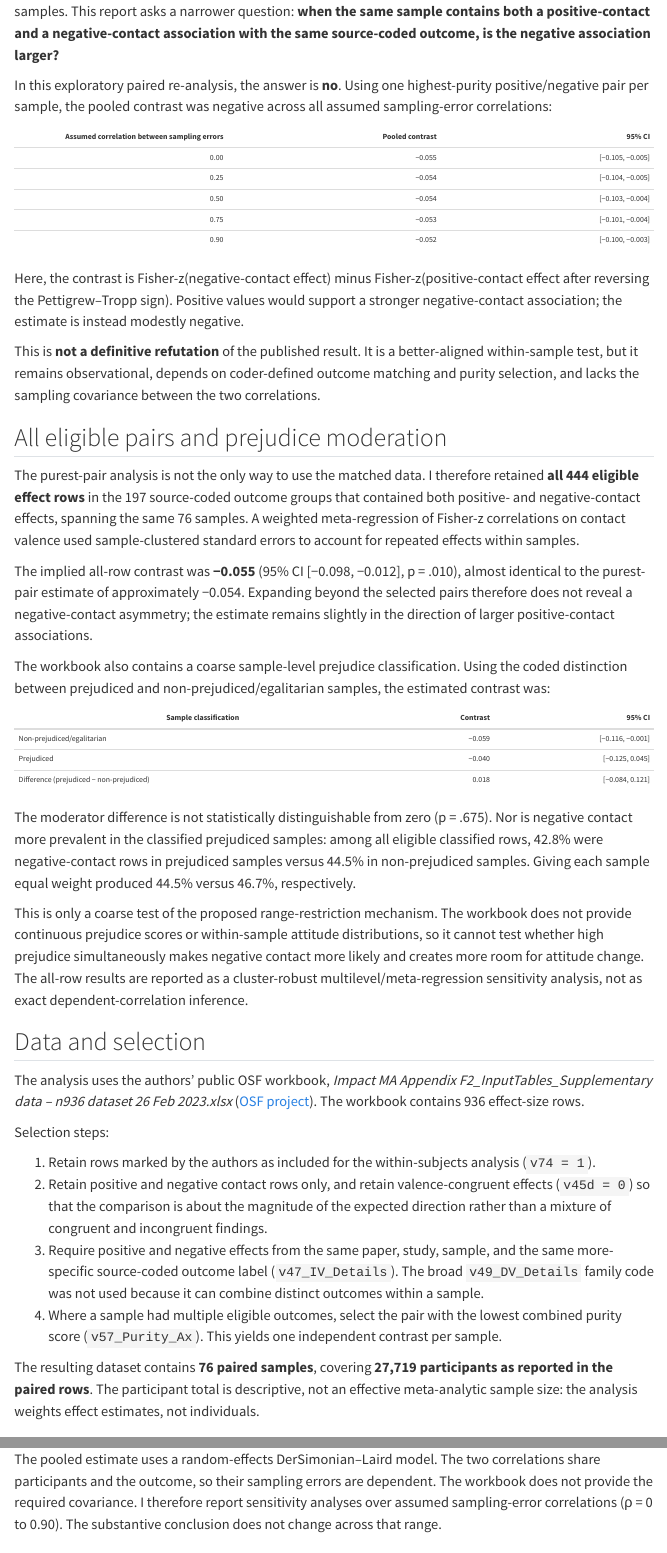
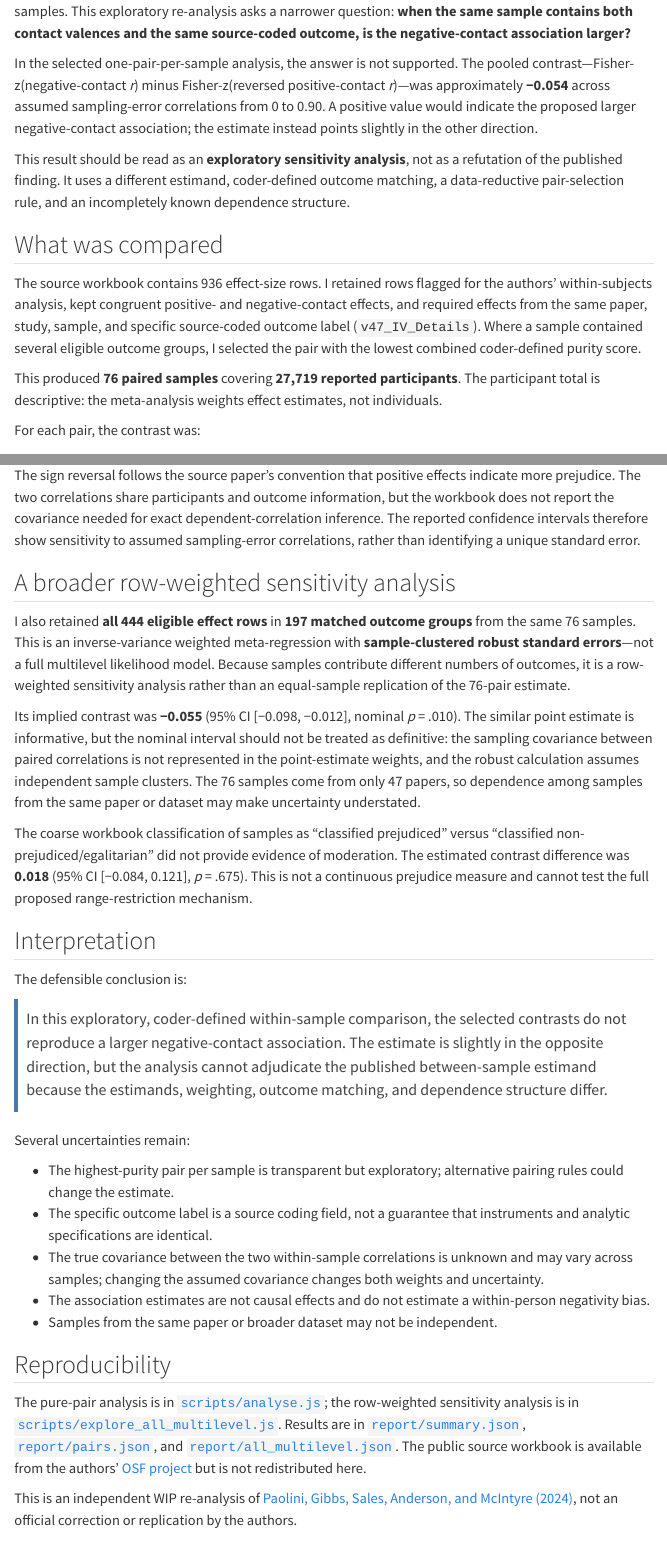
Before and after one commit to LukasWallrich/negativity-bias-within-sample-wip, a Quarto document (report.qmd): the page in a window 1100 px wide, from 310 px down, and a second part further down, joined at a grey line. Rendered offline with R 4.5, knitr and Pandoc in place of Quarto, with nearby package versions; menus at the side of the page are left out.

Commit message:
Restructure negativity analysis as reviewable HTML comment

```diff
--- a/report.qmd
+++ b/report.qmd
@@ -1,6 +1,6 @@
 ---
-title: "A within-sample check of negativity asymmetry in intergroup contact"
-subtitle: "A reproducible exploratory re-analysis of the Paolini et al. (2024) dataset"
+title: "A cautious within-sample comment on negativity asymmetry"
+subtitle: "Exploratory re-analysis of the Paolini et al. (2024) contact dataset"
 author: "WIP analysis"
 date: last-modified
 format:
@@ -17,47 +18,14 @@ execute:
 
-The published meta-analysis primarily compares positive- and negative-contact effects across different samples. This report asks a narrower question: **when the same sample contains both a positive-contact and a negative-contact association with the same source-coded outcome, is the negative association larger?**
+The published meta-analysis compares positive- and negative-contact associations largely across different samples. This exploratory re-analysis asks a narrower question: **when the same sample contains both contact valences and the same source-coded outcome, is the negative-contact association larger?**
 
-In this exploratory paired re-analysis, the answer is **no**. Using one highest-purity positive/negative pair per sample, the pooled contrast was negative across all assumed sampling-error correlations:
+In the selected one-pair-per-sample analysis, the answer is not supported. The pooled contrast—Fisher-z(negative-contact *r*) minus Fisher-z(reversed positive-contact *r*)—was approximately **−0.054** across assumed sampling-error correlations from 0 to 0.90. A positive value would indicate the proposed larger negative-contact association; the estimate instead points slightly in the other direction.
 
-| Assumed correlation between sampling errors | Pooled contrast | 95% CI |
-|---:|---:|---:|
-| 0.00 | −0.055 | [−0.105, −0.005] |
-| 0.25 | −0.054 | [−0.104, −0.005] |
-| 0.50 | −0.054 | [−0.103, −0.004] |
-| 0.75 | −0.053 | [−0.101, −0.004] |
-| 0.90 | −0.052 | [−0.100, −0.003] |
+This result should be read as an **exploratory sensitivity analysis**, not as a refutation of the published finding. It uses a different estimand, coder-defined outcome matching, a data-reductive pair-selection rule, and an incompletely known dependence structure.
 
-Here, the contrast is Fisher-z(negative-contact effect) minus Fisher-z(positive-contact effect after reversing the Pettigrew–Tropp sign). Positive values would support a stronger negative-contact association; the estimate is instead modestly negative.
+## What was compared
 
-This is **not a definitive refutation** of the published result. It is a better-aligned within-sample test, but it remains observational, depends on coder-defined outcome matching and purity selection, and lacks the sampling covariance between the two correlations.
+The source workbook contains 936 effect-size rows. I retained rows flagged for the authors’ within-subjects analysis, kept congruent positive- and negative-contact effects, and required effects from the same paper, study, sample, and specific source-coded outcome label (`v47_IV_Details`). Where a sample contained several eligible outcome groups, I selected the pair with the lowest combined coder-defined purity score.
 
-## All eligible pairs and prejudice moderation
+This produced **76 paired samples** covering **27,719 reported participants**. The participant total is descriptive: the meta-analysis weights effect estimates, not individuals.
 
-The purest-pair analysis is not the only way to use the matched data. I therefore retained **all 444 eligible effect rows** in the 197 source-coded outcome groups that contained both positive- and negative-contact effects, spanning the same 76 samples. A weighted meta-regression of Fisher-z correlations on contact valence used sample-clustered standard errors to account for repeated effects within samples.
-
-The implied all-row contrast was **−0.055** (95% CI [−0.098, −0.012], p = .010), almost identical to the purest-pair estimate of approximately −0.054. Expanding beyond the selected pairs therefore does not reveal a negative-contact asymmetry; the estimate remains slightly in the direction of larger positive-contact associations.
-
-The workbook also contains a coarse sample-level prejudice classification. Using the coded distinction between prejudiced and non-prejudiced/egalitarian samples, the estimated contrast was:
-
-| Sample classification | Contrast | 95% CI |
-|---|---:|---:|
-| Non-prejudiced/egalitarian | −0.059 | [−0.116, −0.001] |
-| Prejudiced | −0.040 | [−0.125, 0.045] |
-| Difference (prejudiced − non-prejudiced) | 0.018 | [−0.084, 0.121] |
-
-The moderator difference is not statistically distinguishable from zero (p = .675). Nor is negative contact more prevalent in the classified prejudiced samples: among all eligible classified rows, 42.8% were negative-contact rows in prejudiced samples versus 44.5% in non-prejudiced samples. Giving each sample equal weight produced 44.5% versus 46.7%, respectively.
-
-This is only a coarse test of the proposed range-restriction mechanism. The workbook does not provide continuous prejudice scores or within-sample attitude distributions, so it cannot test whether high prejudice simultaneously makes negative contact more likely and creates more room for attitude change. The all-row results are reported as a cluster-robust multilevel/meta-regression sensitivity analysis, not as exact dependent-correlation inference.
-
-## Data and selection
-
-The analysis uses the authors’ public OSF workbook, *Impact MA Appendix F2_InputTables_Supplementary data – n936 dataset 26 Feb 2023.xlsx* ([OSF project](https://osf.io/38rpj/)). The workbook contains 936 effect-size rows.
-
-Selection steps:
-
-1. Retain rows marked by the authors as included for the within-subjects analysis (`v74 = 1`).
-2. Retain positive and negative contact rows only, and retain valence-congruent effects (`v45d = 0`) so that the comparison is about the magnitude of the expected direction rather than a mixture of congruent and incongruent findings.
-3. Require positive and negative effects from the same paper, study, sample, and the same more-specific source-coded outcome label (`v47_IV_Details`). The broad `v49_DV_Details` family code was not used because it can combine distinct outcomes within a sample.
-4. Where a sample had multiple eligible outcomes, select the pair with the lowest combined purity score (`v57_Purity_Ax`). This yields one independent contrast per sample.
-
-The resulting dataset contains **76 paired samples**, covering **27,719 participants as reported in the paired rows**. The participant total is descriptive, not an effective meta-analytic sample size: the analysis weights effect estimates, not individuals.
+For each pair, the contrast was:
@@ -70,13 +34,20 @@ For each paired sample:
 D_i = z(r_{negative,i}) - z(-r_{positive,i})
 \]
 
-The sign convention follows the source paper: positive effects indicate more prejudice. Thus, a beneficial positive-contact correlation is reversed before comparison, while a detrimental negative-contact correlation retains its positive direction. A positive \(D_i\) would indicate a larger negative-contact association.
+The sign reversal follows the source paper’s convention that positive effects indicate more prejudice. The two correlations share participants and outcome information, but the workbook does not report the covariance needed for exact dependent-correlation inference. The reported confidence intervals therefore show sensitivity to assumed sampling-error correlations, rather than identifying a unique standard error.
 
-The pooled estimate uses a random-effects DerSimonian–Laird model. The two correlations share participants and the outcome, so their sampling errors are dependent. The workbook does not provide the required covariance. I therefore report sensitivity analyses over assumed sampling-error correlations (ρ = 0 to 0.90). The substantive conclusion does not change across that range.
+## A broader row-weighted sensitivity analysis
+
+I also retained **all 444 eligible effect rows** in **197 matched outcome groups** from the same 76 samples. This is an inverse-variance weighted meta-regression with **sample-clustered robust standard errors**—not a full multilevel likelihood model. Because samples contribute different numbers of outcomes, it is a row-weighted sensitivity analysis rather than an equal-sample replication of the 76-pair estimate.
+
+Its implied contrast was **−0.055** (95% CI [−0.098, −0.012], nominal *p* = .010). The similar point estimate is informative, but the nominal interval should not be treated as definitive: the sampling covariance between paired correlations is not represented in the point-estimate weights, and the robust calculation assumes independent sample clusters. The 76 samples come from only 47 papers, so dependence among samples from the same paper or dataset may make uncertainty understated.
+
+The coarse workbook classification of samples as “classified prejudiced” versus “classified non-prejudiced/egalitarian” did not provide evidence of moderation. The estimated contrast difference was **0.018** (95% CI [−0.084, 0.121], *p* = .675). This is not a continuous prejudice measure and cannot test the full proposed range-restriction mechanism.
 
 ## Interpretation
 
-The paired evidence in this dataset does not reproduce the published negativity asymmetry. If anything, the selected within-sample contrasts point in the opposite direction: positive-contact associations are somewhat larger on average than negative-contact associations.
+The defensible conclusion is:
 
-However, several qualifications are important:
+> In this exploratory, coder-defined within-sample comparison, the selected contrasts do not reproduce a larger negative-contact association. The estimate is slightly in the opposite direction, but the analysis cannot adjudicate the published between-sample estimand because the estimands, weighting, outcome matching, and dependence structure differ.
 
+Several uncertainties remain:
@@ -88,7 +54,12 @@ However, several qualifications are important:
 
-The appropriate conclusion is therefore: **the published between-sample asymmetry is not clearly supported by this narrower paired within-sample check; the result should be treated as an exploratory sensitivity analysis, not as a definitive estimate of a within-person negativity bias.**
+- The highest-purity pair per sample is transparent but exploratory; alternative pairing rules could change the estimate.
+- The specific outcome label is a source coding field, not a guarantee that instruments and analytic specifications are identical.
+- The true covariance between the two within-sample correlations is unknown and may vary across samples; changing the assumed covariance changes both weights and uncertainty.
+- The association estimates are not causal effects and do not estimate a within-person negativity bias.
+- Samples from the same paper or broader dataset may not be independent.
 
 ## Reproducibility
 
-The analysis scripts are [`scripts/analyse.js`](scripts/analyse.js) for the purest-pair analysis and [`scripts/explore_all_multilevel.js`](scripts/explore_all_multilevel.js) for the all-row moderator analysis. The latter writes results to [`report/all_multilevel.json`](report/all_multilevel.json). The source workbook is not redistributed in this repository.
+The pure-pair analysis is in [`scripts/analyse.js`](scripts/analyse.js); the row-weighted sensitivity analysis is in [`scripts/explore_all_multilevel.js`](scripts/explore_all_multilevel.js). Results are in [`report/summary.json`](report/summary.json), [`report/pairs.json`](report/pairs.json), and [`report/all_multilevel.json`](report/all_multilevel.json). The public source workbook is available from the authors’ [OSF project](https://osf.io/38rpj/) but is not redistributed here.
 
+This is an independent WIP re-analysis of [Paolini, Gibbs, Sales, Anderson, and McIntyre (2024)](https://doi.org/10.1037/bul0000439), not an official correction or replication by the authors.
```
Also changed, not shown: comments-include.html (added), report.qmd (28 more changed lines), 1 other file.
